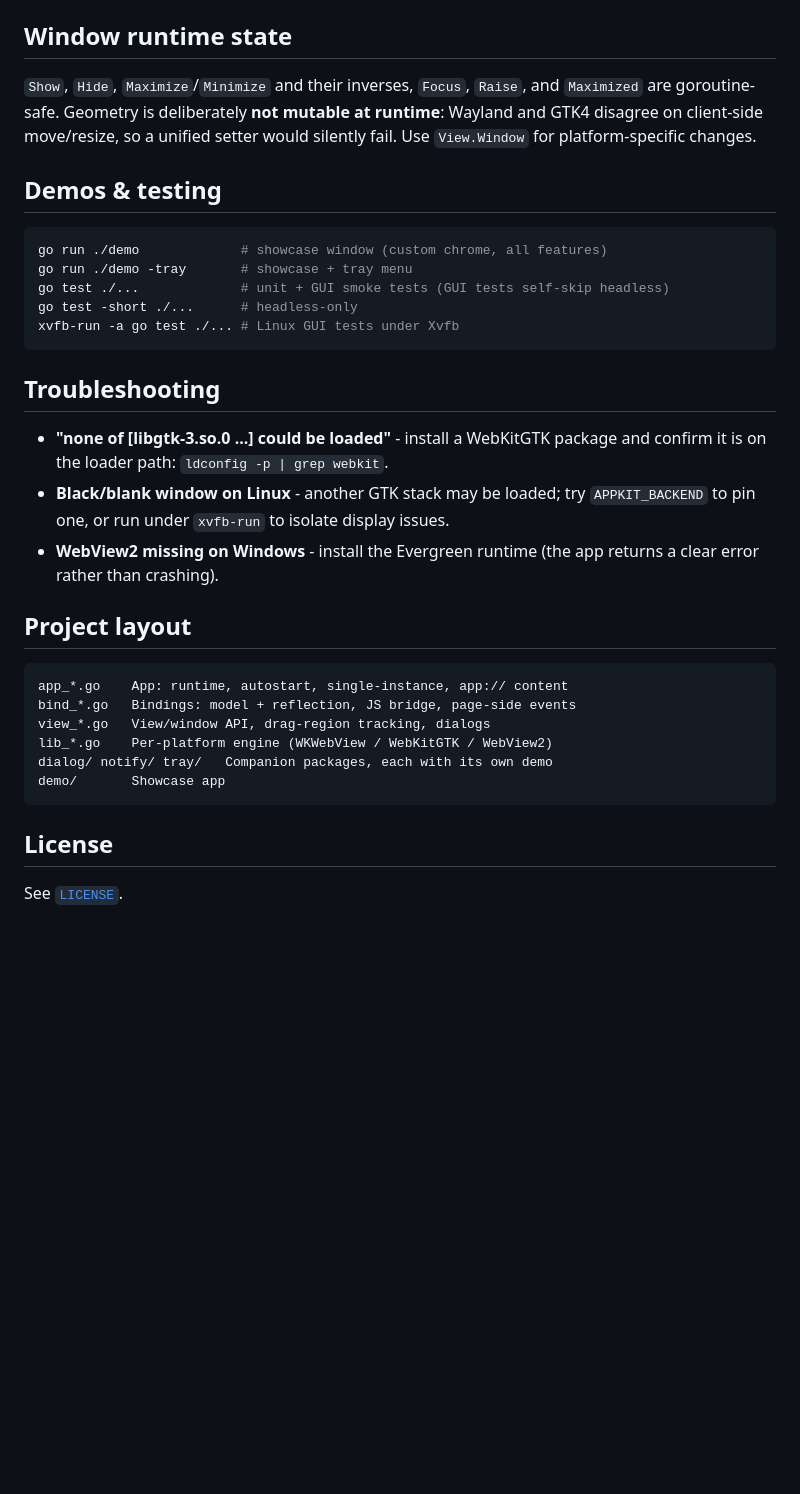
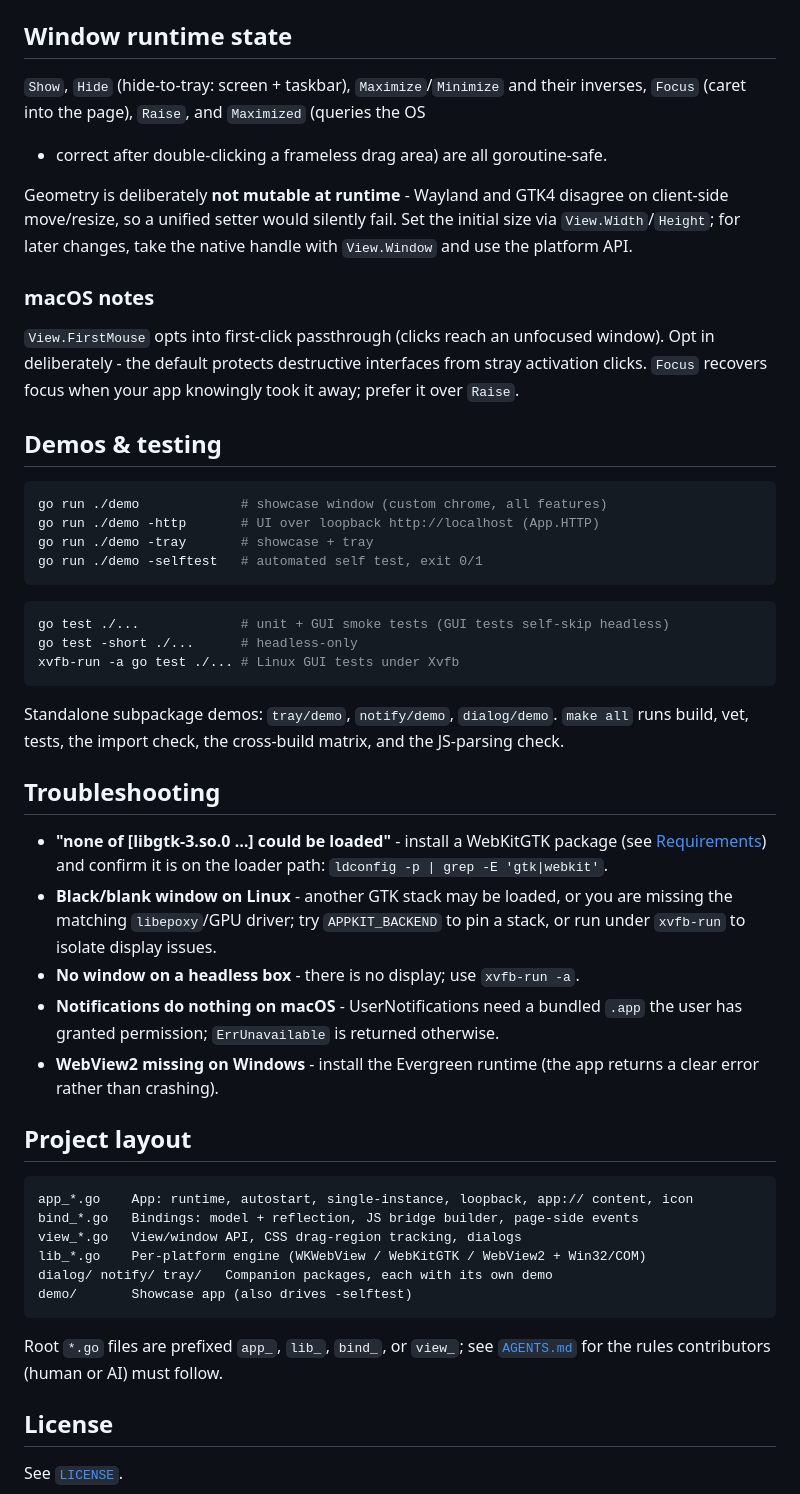
Before and after one commit to malivvan/appkit, a Markdown page: README.md, the part around one of its changes. Drawn GitHub-style; blank space fills up the shorter version.

````diff
--- a/README.md
+++ b/README.md
@@ -119,40 +164,68 @@ and they are tracked live through scrolling, resizing, and DOM changes.
 
 ## Window runtime state
 
-`Show`, `Hide`, `Maximize`/`Minimize` and their inverses, `Focus`, `Raise`, and
-`Maximized` are goroutine-safe. Geometry is deliberately **not mutable at
-runtime**: Wayland and GTK4 disagree on client-side move/resize, so a unified
-setter would silently fail. Use `View.Window` for platform-specific changes.
+`Show`, `Hide` (hide-to-tray: screen + taskbar), `Maximize`/`Minimize` and their
+inverses, `Focus` (caret into the page), `Raise`, and `Maximized` (queries the OS
+- correct after double-clicking a frameless drag area) are all goroutine-safe.
+
+Geometry is deliberately **not mutable at runtime** - Wayland and GTK4 disagree
+on client-side move/resize, so a unified setter would silently fail. Set the
+initial size via `View.Width`/`Height`; for later changes, take the native handle
+with `View.Window` and use the platform API.
+
+### macOS notes
+
+`View.FirstMouse` opts into first-click passthrough (clicks reach an unfocused
+window). Opt in deliberately - the default protects destructive interfaces from
+stray activation clicks. `Focus` recovers focus when your app knowingly took it
+away; prefer it over `Raise`.
 
 ## Demos & testing
 
 ```bash
 go run ./demo             # showcase window (custom chrome, all features)
-go run ./demo -tray       # showcase + tray menu
+go run ./demo -http       # UI over loopback http://localhost (App.HTTP)
+go run ./demo -tray       # showcase + tray
+go run ./demo -selftest   # automated self test, exit 0/1
+```
+
+```bash
 go test ./...             # unit + GUI smoke tests (GUI tests self-skip headless)
 go test -short ./...      # headless-only
 xvfb-run -a go test ./... # Linux GUI tests under Xvfb
 ```
 
+Standalone subpackage demos: `tray/demo`, `notify/demo`, `dialog/demo`.
+`make all` runs build, vet, tests, the import check, the cross-build matrix, and
+the JS-parsing check.
+
 ## Troubleshooting
 
-- **"none of [libgtk-3.so.0 ...] could be loaded"** - install a WebKitGTK
-  package and confirm it is on the loader path: `ldconfig -p | grep webkit`.
-- **Black/blank window on Linux** - another GTK stack may be loaded; try
-  `APPKIT_BACKEND` to pin one, or run under `xvfb-run` to isolate display issues.
+- **"none of [libgtk-3.so.0 …] could be loaded"** - install a WebKitGTK package
+  (see [Requirements](#requirements)) and confirm it is on the loader path:
+  `ldconfig -p | grep -E 'gtk|webkit'`.
+- **Black/blank window on Linux** - another GTK stack may be loaded, or you are
+  missing the matching `libepoxy`/GPU driver; try `APPKIT_BACKEND` to pin a
+  stack, or run under `xvfb-run` to isolate display issues.
+- **No window on a headless box** - there is no display; use `xvfb-run -a`.
+- **Notifications do nothing on macOS** - UserNotifications need a bundled
+  `.app` the user has granted permission; `ErrUnavailable` is returned otherwise.
 - **WebView2 missing on Windows** - install the Evergreen runtime (the app
   returns a clear error rather than crashing).
 
 ## Project layout
 
 ```
-app_*.go    App: runtime, autostart, single-instance, app:// content
-bind_*.go   Bindings: model + reflection, JS bridge, page-side events
-view_*.go   View/window API, drag-region tracking, dialogs
-lib_*.go    Per-platform engine (WKWebView / WebKitGTK / WebView2)
+app_*.go    App: runtime, autostart, single-instance, loopback, app:// content, icon
+bind_*.go   Bindings: model + reflection, JS bridge builder, page-side events
+view_*.go   View/window API, CSS drag-region tracking, dialogs
+lib_*.go    Per-platform engine (WKWebView / WebKitGTK / WebView2 + Win32/COM)
 dialog/ notify/ tray/   Companion packages, each with its own demo
-demo/       Showcase app
+demo/       Showcase app (also drives -selftest)
 ```
+
+Root `*.go` files are prefixed `app_`, `lib_`, `bind_`, or `view_`; see
+[`AGENTS.md`](AGENTS.md) for the rules contributors (human or AI) must follow.
 
 ## License
 
````
Also changed, not shown: other parts of README.md (+77 -32 lines).
